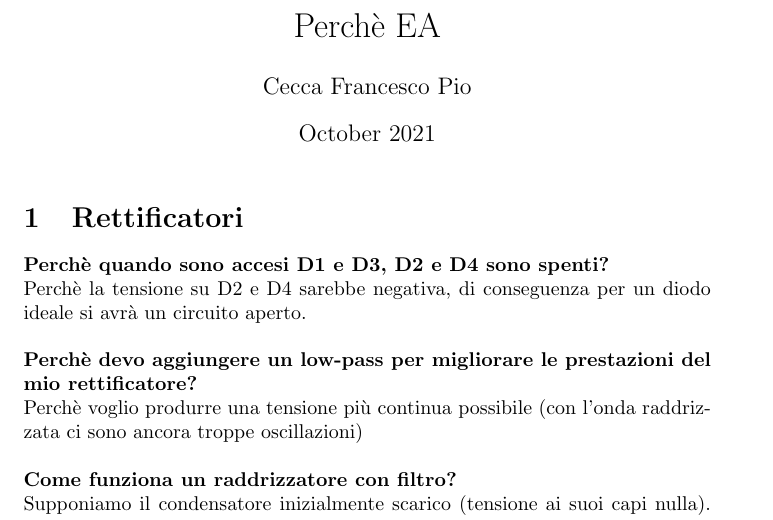
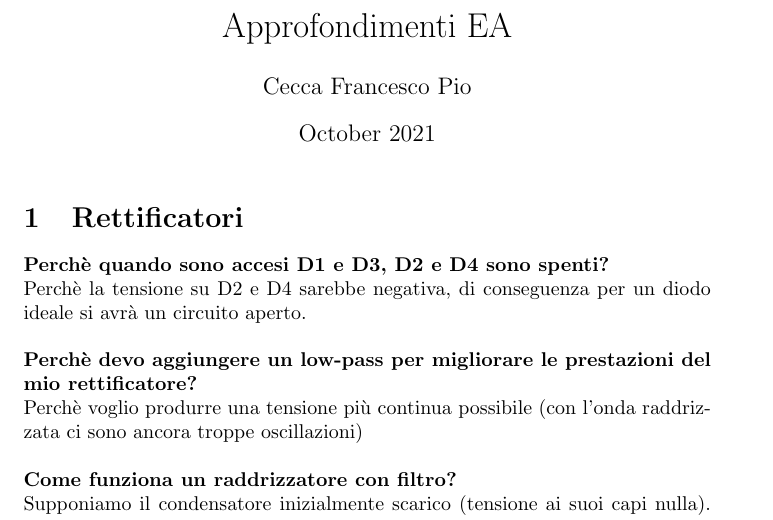
Before and after one commit to francescocecca/LATEX-Projects, a LaTeX document (EA.tex): part of page 1 of 8, cut so that both start at the same text. Compiled offline with pdfLaTeX.

Commit message:
Update EA.tex

```diff
--- a/EA.tex
+++ b/EA.tex
@@ -2,7 +2,7 @@
 \usepackage[utf8]{inputenc}
 \usepackage{graphicx}
 
-\title{Perchè EA}
+\title{Approfondimenti EA}
 \author{Cecca Francesco Pio}
 \date{October 2021}
 
```
